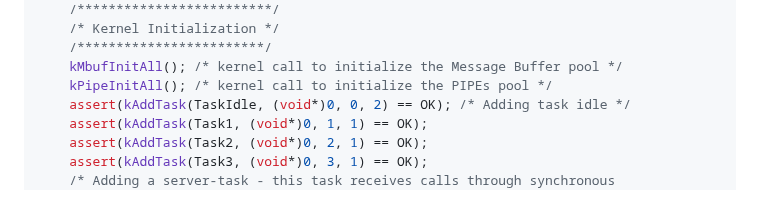
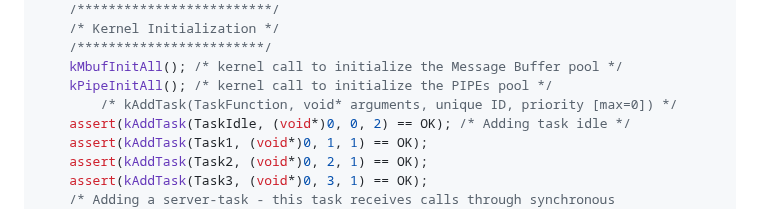
Before and after one commit to antoniogiacomelli/K0BA_Lil, a Markdown page: README.md, the part around the change. Drawn GitHub-style.

```diff
--- a/README.md
+++ b/README.md
@@ -63,6 +63,7 @@ int main(void)
 	/************************/
 	kMbufInitAll(); /* kernel call to initialize the Message Buffer pool */
 	kPipeInitAll(); /* kernel call to initialize the PIPEs pool */
+        /* kAddTask(TaskFunction, void* arguments, unique ID, priority [max=0]) */
 	assert(kAddTask(TaskIdle, (void*)0, 0, 2) == OK); /* Adding task idle */
 	assert(kAddTask(Task1, (void*)0, 1, 1) == OK);
 	assert(kAddTask(Task2, (void*)0, 2, 1) == OK);
```
